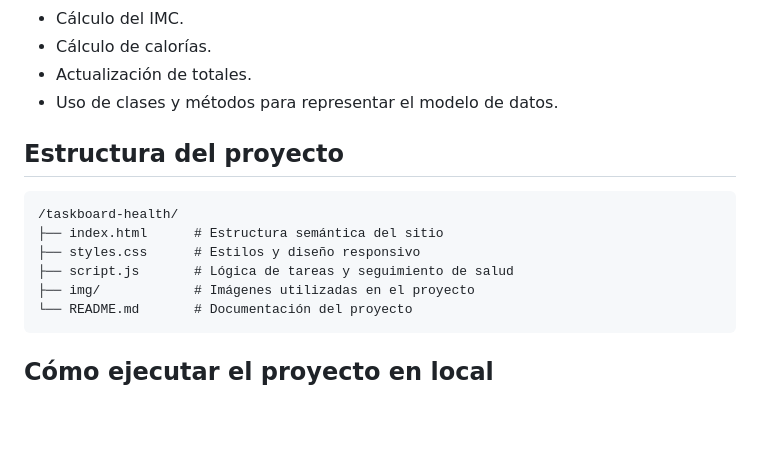
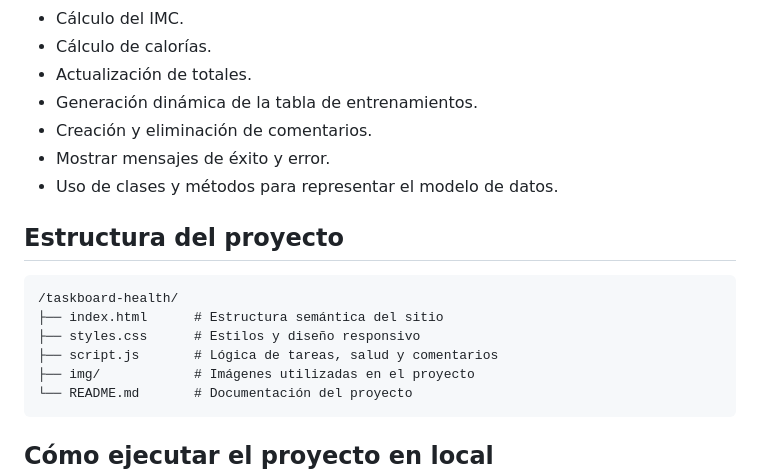
Before and after one commit to Adolgil/taskboard-health, a Markdown page: README.md, the part around one of its changes. GitHub-like rendering; blank space fills up the shorter version.

````diff
--- a/README.md
+++ b/README.md
@@ -90,6 +111,9 @@ Se utiliza para:
 * Cálculo del IMC.
 * Cálculo de calorías.
 * Actualización de totales.
+* Generación dinámica de la tabla de entrenamientos.
+* Creación y eliminación de comentarios.
+* Mostrar mensajes de éxito y error.
 * Uso de clases y métodos para representar el modelo de datos.
 
 ## Estructura del proyecto
@@ -98,7 +122,7 @@ Se utiliza para:
 /taskboard-health/
 ├── index.html      # Estructura semántica del sitio
 ├── styles.css      # Estilos y diseño responsivo
-├── script.js       # Lógica de tareas y seguimiento de salud
+├── script.js       # Lógica de tareas, salud y comentarios
 ├── img/            # Imágenes utilizadas en el proyecto
 └── README.md       # Documentación del proyecto
 ```
````
Also changed, not shown: other parts of README.md (+39 -4 lines).
